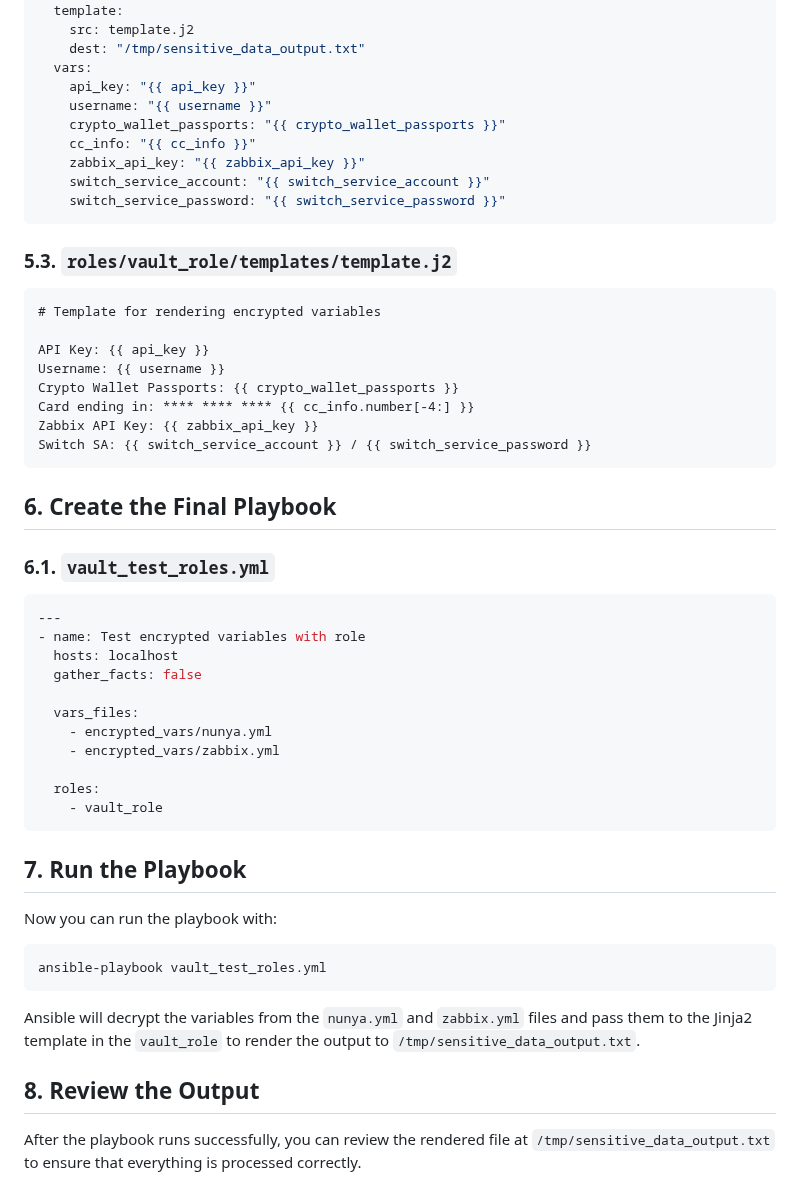
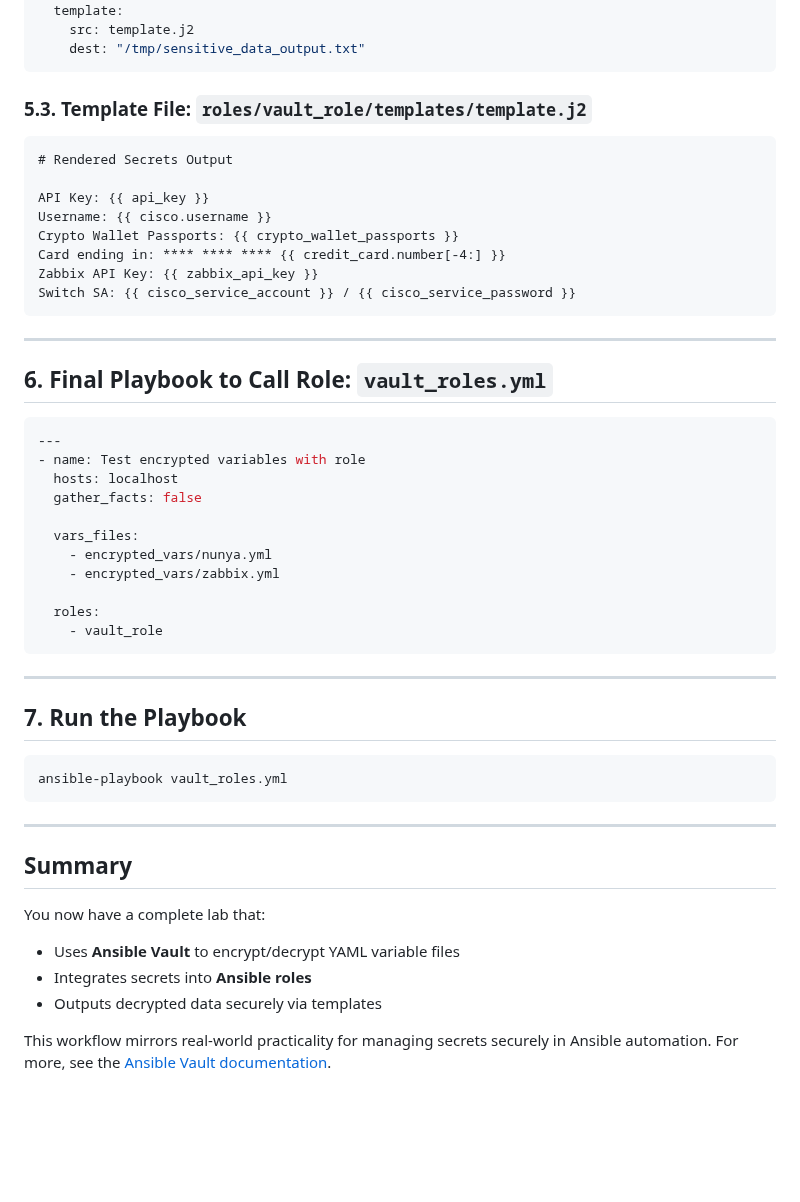
Before and after one commit to RedHatRanger/best_linux_scripts_and_commands, a Markdown page: ansible/ansible_vault_lab/ansible-vault-demo.md, the part around one of its changes. Drawn GitHub-style; blank space fills up the shorter version.

````diff
--- a/ansible/ansible_vault_lab/ansible-vault-demo.md
+++ b/ansible/ansible_vault_lab/ansible-vault-demo.md
@@ -229,32 +201,24 @@ ansible_vault_lab/
   template:
     src: template.j2
     dest: "/tmp/sensitive_data_output.txt"
-  vars:
-    api_key: "{{ api_key }}"
-    username: "{{ username }}"
-    crypto_wallet_passports: "{{ crypto_wallet_passports }}"
-    cc_info: "{{ cc_info }}"
-    zabbix_api_key: "{{ zabbix_api_key }}"
-    switch_service_account: "{{ switch_service_account }}"
-    switch_service_password: "{{ switch_service_password }}"
 ```
 
-### 5.3. `roles/vault_role/templates/template.j2`
+### 5.3. Template File: `roles/vault_role/templates/template.j2`
 
 ```jinja
-# Template for rendering encrypted variables
+# Rendered Secrets Output
 
 API Key: {{ api_key }}
-Username: {{ username }}
+Username: {{ cisco.username }}
 Crypto Wallet Passports: {{ crypto_wallet_passports }}
-Card ending in: **** **** **** {{ cc_info.number[-4:] }}
+Card ending in: **** **** **** {{ credit_card.number[-4:] }}
 Zabbix API Key: {{ zabbix_api_key }}
-Switch SA: {{ switch_service_account }} / {{ switch_service_password }}
+Switch SA: {{ cisco_service_account }} / {{ cisco_service_password }}
 ```
 
-## 6. Create the Final Playbook
+---
 
-### 6.1. `vault_test_roles.yml`
+## 6. Final Playbook to Call Role: `vault_roles.yml`
 
 ```yaml
 ---
@@ -270,16 +234,23 @@ Switch SA: {{ switch_service_account }} / {{ switch_service_password }}
     - vault_role
 ```
 
+---
+
 ## 7. Run the Playbook
 
-Now you can run the playbook with:
-
 ```bash
-ansible-playbook vault_test_roles.yml
+ansible-playbook vault_roles.yml
 ```
 
-Ansible will decrypt the variables from the `nunya.yml` and `zabbix.yml` files and pass them to the Jinja2 template in the `vault_role` to render the output to `/tmp/sensitive_data_output.txt`.
+---
 
-## 8. Review the Output
+## Summary
 
-After the playbook runs successfully, you can review the rendered file at `/tmp/sensitive_data_output.txt` to ensure that everything is processed correctly.
+You now have a complete lab that:
+
+* Uses **Ansible Vault** to encrypt/decrypt YAML variable files
+* Integrates secrets into **Ansible roles**
+* Outputs decrypted data securely via templates
+
+This workflow mirrors real-world practicality for managing secrets securely in Ansible automation.
+For more, see the [Ansible Vault documentation](https://docs.ansible.com/ansible/latest/user_guide/vault.html).
````
Also changed, not shown: other parts of ansible/ansible_vault_lab/ansible-vault-demo.md (+70 -98 lines).
